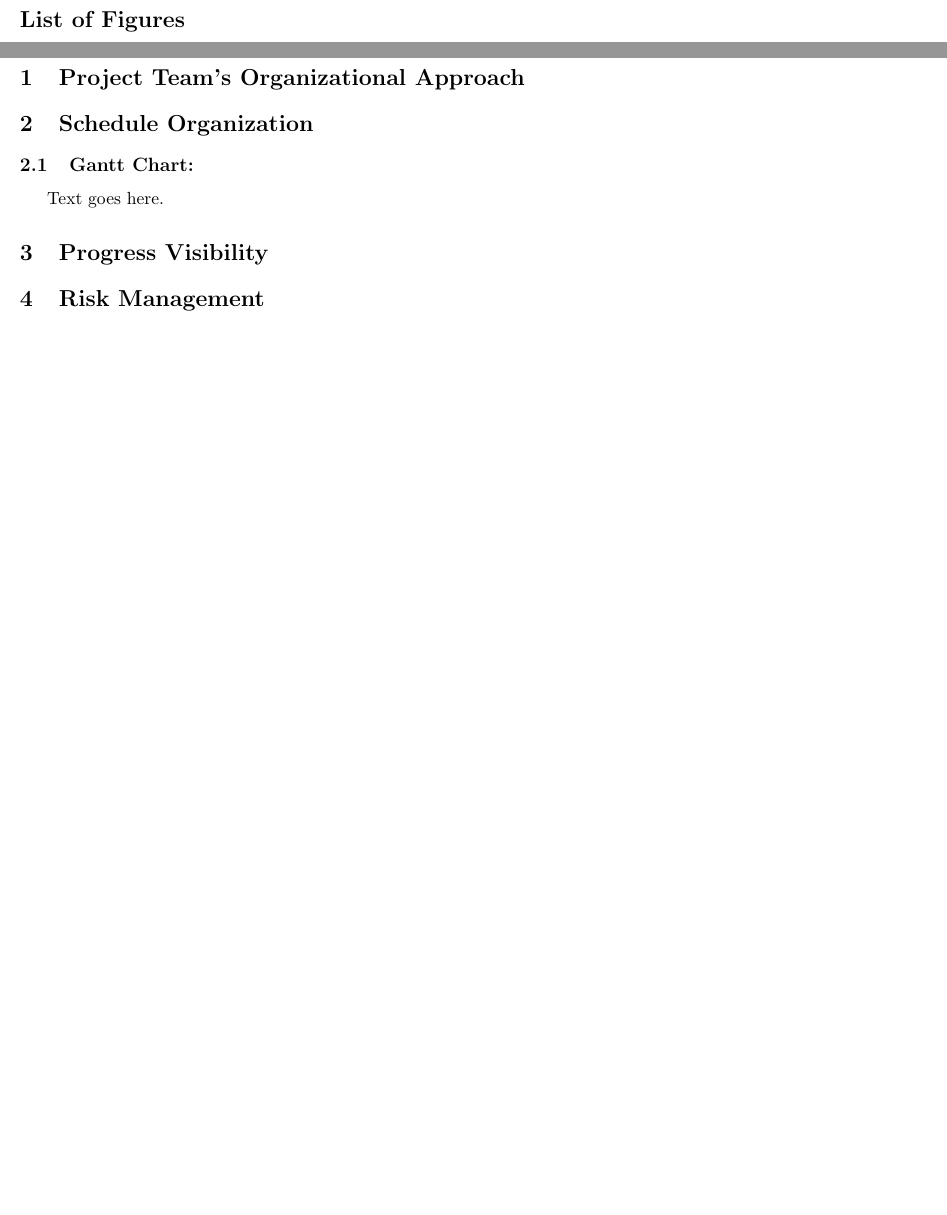
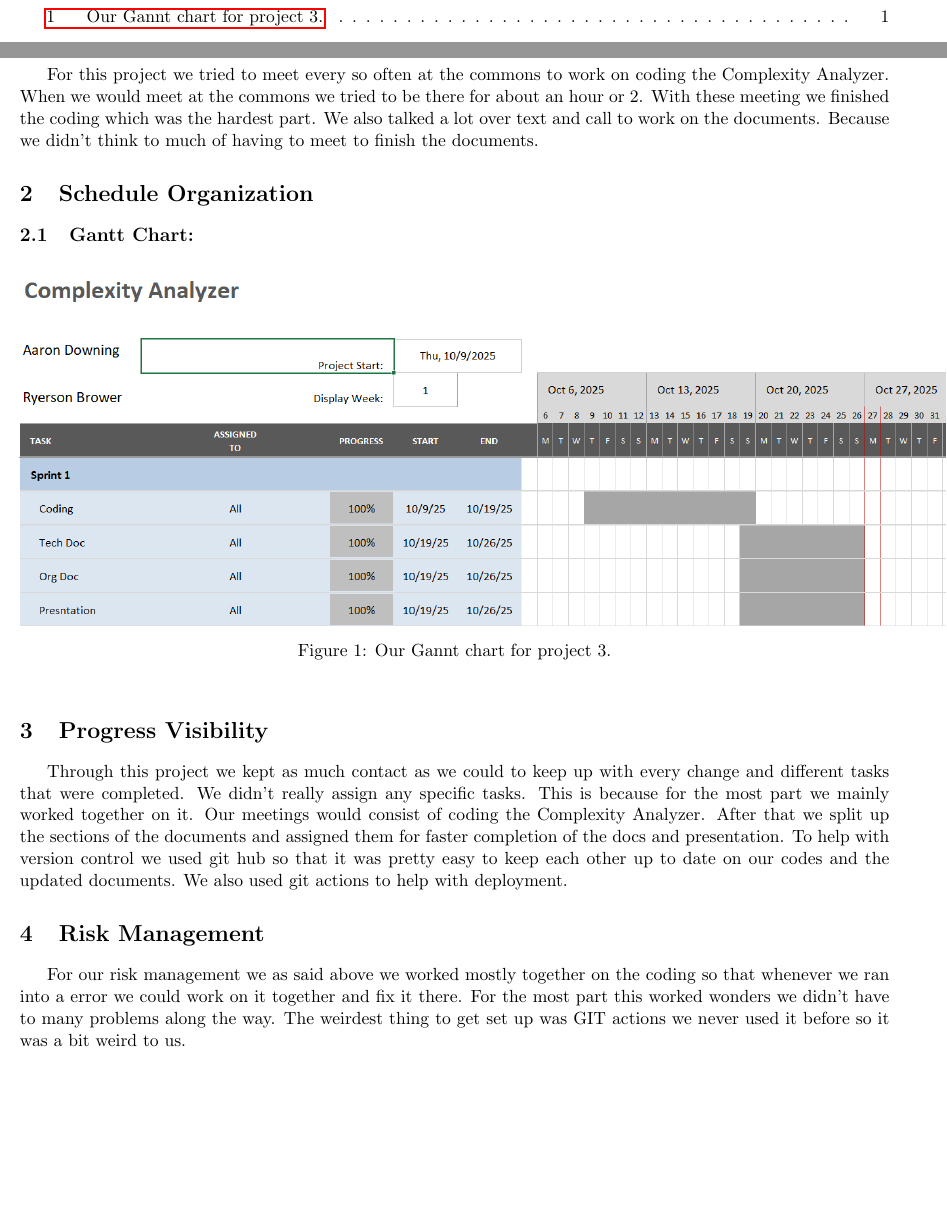
Before and after one commit to RyersonBrower/Complexity-Analyzer, a LaTeX document (docs/Project Organization Documentation/Organization Documentation.tex): two parts of pages 3 and 4 of 4, joined at a grey line, cut at the place of the change, the shorter picture padded with empty space. Compiled offline with pdfLaTeX.

Commit message:
Org doc and gannt chart done

```diff
--- a/docs/Project Organization Documentation/Organization Documentation.tex
+++ b/docs/Project Organization Documentation/Organization Documentation.tex
@@ -87,7 +87,7 @@ Project Organization Documentation
 \section{Project Team's Organizational Approach} %\section{} is used to create major section headers
 %How/where did the group meet?  How often did you meet as an entire team?
 
-
+For this project we tried to meet every so often at the commons to work on coding the Complexity Analyzer. When we would meet at the commons we tried to be there for about an hour or 2. With these meeting we finished the coding which was the hardest part. We also talked a lot over text and call to work on the documents. Because we didn’t think to much of having to meet to finish the documents.
 
 %---------------------------End Project Team's Organizational Approach------------------------------
 
@@ -102,8 +102,13 @@ Project Organization Documentation
 \subsection{Gantt Chart:}
 %100 words to describe the focus for this sprint.
 %Identify the location for the Gantt Chart.  Should be clearly labeled in the project directory.
-Text goes here.
 
+\begin{figure}[h]
+   \centering
+    \includegraphics[scale=0.7]{Gannt Chart.png}
+    \caption{Our Gannt chart for project 3.}
+        \label{fig16}
+\end{figure}
 
 
 %---------------------------End Schedule Organization---------------------------------------------------
@@ -116,6 +121,9 @@ Text goes here.
 \section{Progress Visibility}
 %Explain how each member of the group is progressing with assigned tasks and how that progress is shared with the group.  Examples:  how does the group assign tasks?  How to group members know tasks assigned to them?  How do group members communicate when assigned tasks are complete, need assistance, or waiting on other tasks to be completed first?
 
+Through this project we kept as much contact as we could to keep up with every change and different tasks that were completed. We didn’t really assign any specific tasks. This is because for the most part we mainly worked together on it. Our meetings would consist of coding the Complexity Analyzer. After that we split up the sections of
+the documents and assigned them for faster completion of the docs and presentation. To help with version control we used git hub so that it was pretty easy to keep each other up to date on our codes and the updated documents. We also used git actions to help with deployment.
+
 %---------------------------End Progress Visibility---------------------------------------------------
 
 
@@ -125,6 +133,7 @@ Text goes here.
 %---------------------------Risk Management--------------------------------------------------------------
 \section{Risk Management}
 %Use this section to describe the team's approach to risk management.
+For our risk management we as said above we worked mostly together on the coding so that whenever we ran into a error we could work on it together and fix it there. For the most part this worked wonders we didn’t have to many problems along the way. The weirdest thing to get set up was GIT actions we never used it before so it was a bit weird to us.
 
 
 %---------------------------Risk Management--------------------------------------------------------------
```
Also changed, not shown: docs/Project Organization Documentation/Gannt Chart.png (added), docs/Project Organization Documentation/Organization Documentation.pdf, docs/Project Organization Documentation/Organization Documentation.tex (18 more changed lines), 5 other files.
